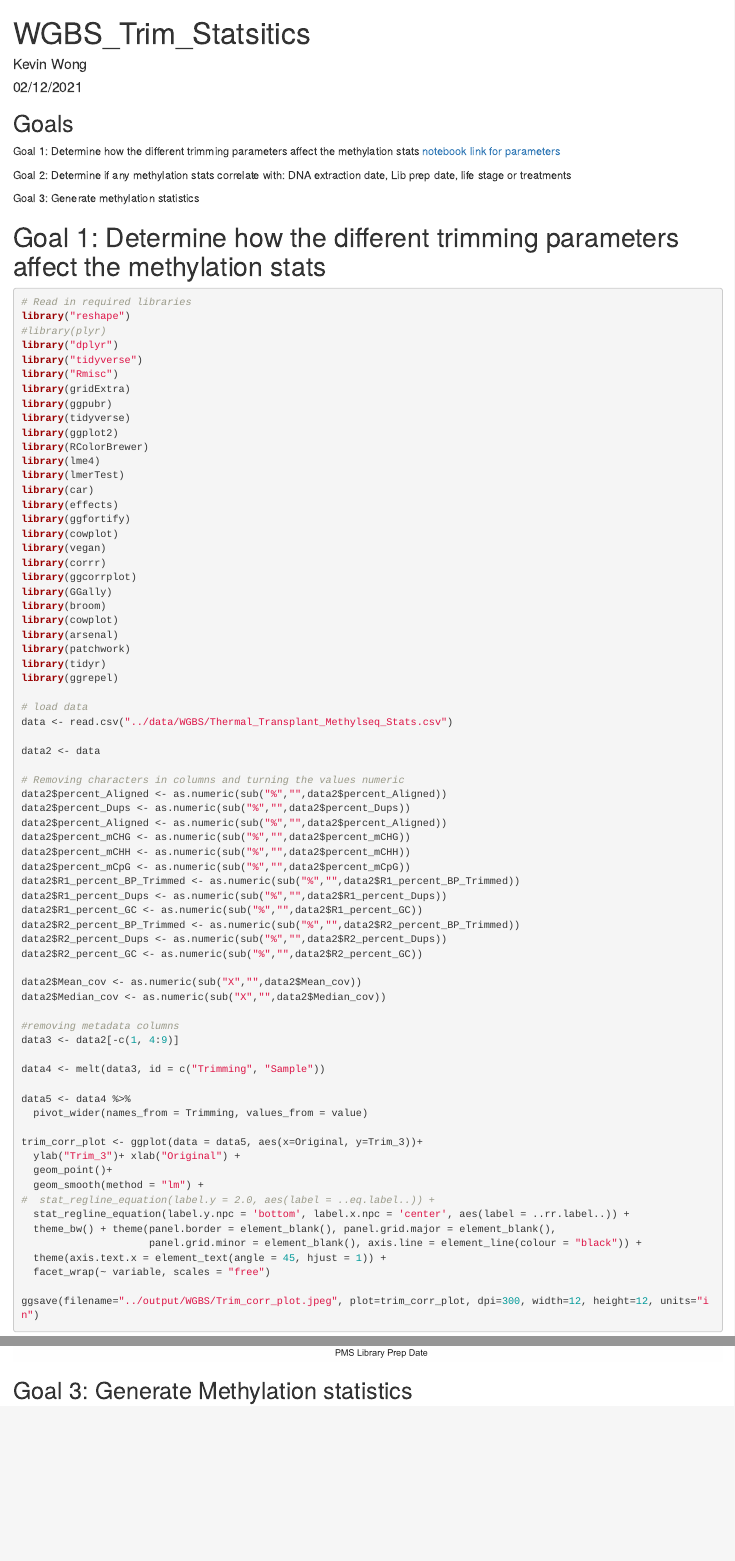
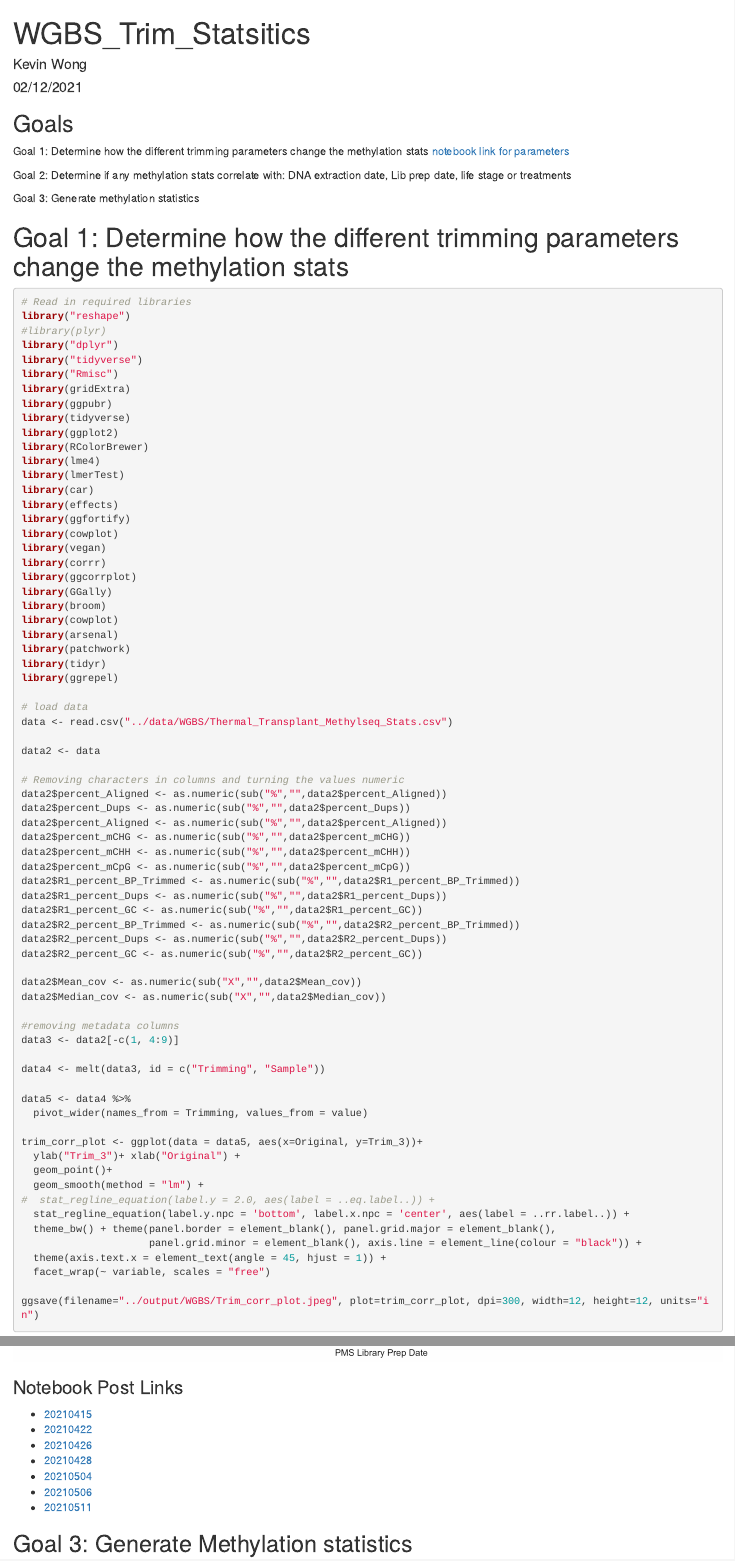
Before and after one commit to kevinhwong1/Thermal_Transplant_Molecular, an R Markdown document (scripts/WGBS_Trim_Statistics.Rmd): the page in a window 1100 px wide, from its top, and a second part further down, joined at a grey line. Rendered offline with R 4.5, knitr and Pandoc, with nearby package versions; the code chunks are not run, so their results and figures are left out.

Commit message:
adding notebook links to the WGBS stats markdowm

````diff
--- a/scripts/WGBS_Trim_Statistics.Rmd
+++ b/scripts/WGBS_Trim_Statistics.Rmd
@@ -11,13 +11,13 @@ knitr::opts_chunk$set(echo = TRUE)
 
 ## Goals
 
-Goal 1: Determine how the different trimming parameters affect the methylation stats [notebook link for parameters](https://kevinhwong1.github.io/KevinHWong_Notebook/Methylseq-trimming-test-to-remove-m-bias/)
+Goal 1: Determine how the different trimming parameters change the methylation stats [notebook link for parameters](https://kevinhwong1.github.io/KevinHWong_Notebook/Methylseq-trimming-test-to-remove-m-bias/)
 
 Goal 2: Determine if any methylation stats correlate with: DNA extraction date, Lib prep date, life stage or treatments
 
 Goal 3: Generate methylation statistics
 
-# Goal 1: Determine how the different trimming parameters affect the methylation stats
+# Goal 1: Determine how the different trimming parameters change the methylation stats
 
 ```{r, echo=TRUE, warning=FALSE, message=FALSE}
 # Read in required libraries
@@ -250,6 +250,16 @@ ggsave(filename="../output/WGBS/PMS_Box.jpeg", plot=PMS_Box, dpi=300, width=12,
 knitr::include_graphics("../output/WGBS/PMS_Box.jpeg")
 ```
 
+### Notebook Post Links
+
+* [20210415](https://kevinhwong1.github.io/KevinHWong_Notebook/20210415-WGBS-PicoMethyl-seq-library-prep-for-Thermal-Transplant-Trial-2/)
+* [20210422](https://kevinhwong1.github.io/KevinHWong_Notebook/20210422-WGBS-PicoMethyl-seq-library-prep-for-Thermal-Transplant-Trial-3/)
+* [20210426](https://kevinhwong1.github.io/KevinHWong_Notebook/20210426-WGBS-PicoMethyl-seq-library-prep-for-Thermal-Transplant-Trial-4/)
+* [20210428](https://kevinhwong1.github.io/KevinHWong_Notebook/20210428-WGBS-PicoMethyl-seq-library-prep-for-Thermal-Transplant-Trial-5/)
+* [20210504](https://kevinhwong1.github.io/KevinHWong_Notebook/20210504-WGBS-PicoMethyl-seq-library-prep-for-Thermal-Transplant-Trial-6/)
+* [20210506](https://kevinhwong1.github.io/KevinHWong_Notebook/20210506-WGBS-PicoMethyl-seq-library-prep-for-Thermal-Transplant-Trial-7/)
+* [20210511](https://kevinhwong1.github.io/KevinHWong_Notebook/20210512-WGBS-PicoMethyl-seq-library-prep-for-Thermal-Transplant-Trial-8/)
+
 ## Goal 3: Generate Methylation statistics
 
 ```{r, echo=TRUE, warning=FALSE, message=FALSE, results="asis"}
````
